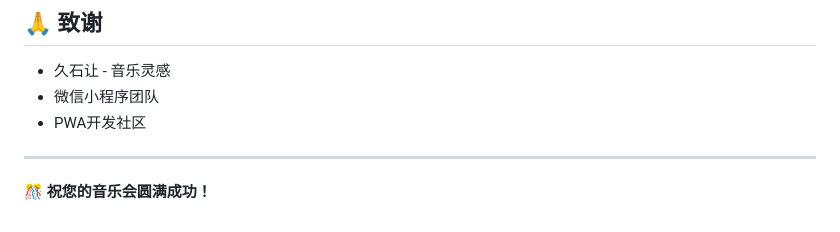
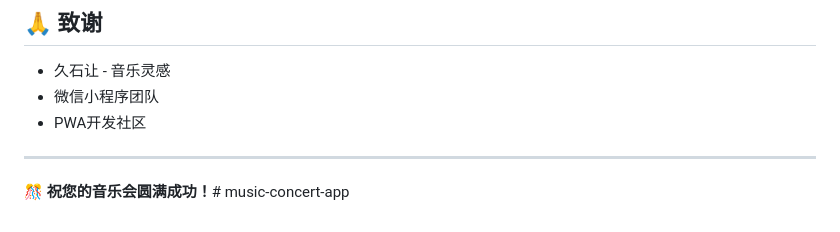
Before and after one commit to YYW0228/music-concert-app, a Markdown page: README.md, the part around the change. Rendered like a GitHub page.

```diff
--- a/README.md
+++ b/README.md
@@ -190,4 +190,4 @@ MIT License - 详见 LICENSE 文件
 
 ---
 
-**🎊 祝您的音乐会圆满成功！**
+**🎊 祝您的音乐会圆满成功！**# music-concert-app
```
